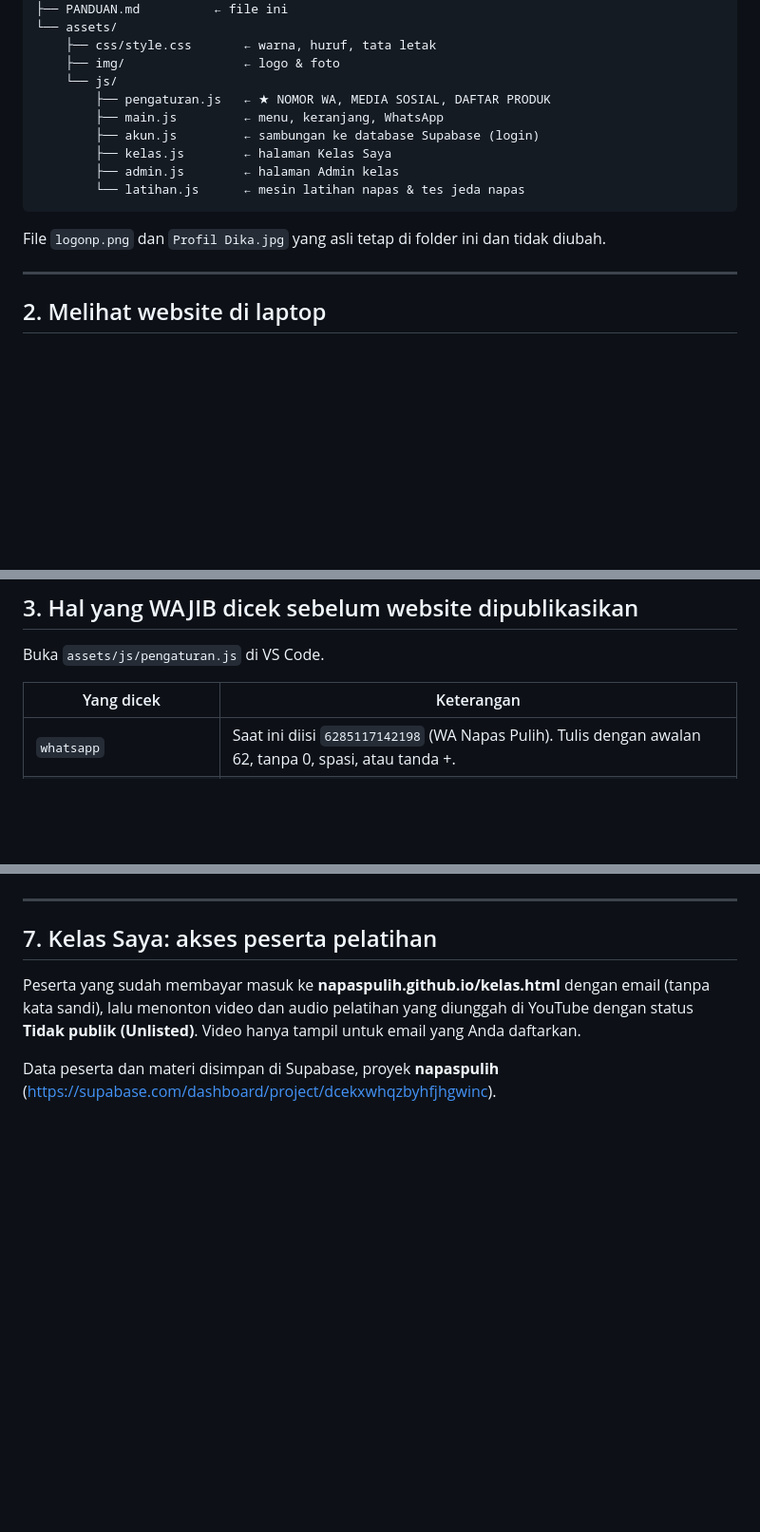
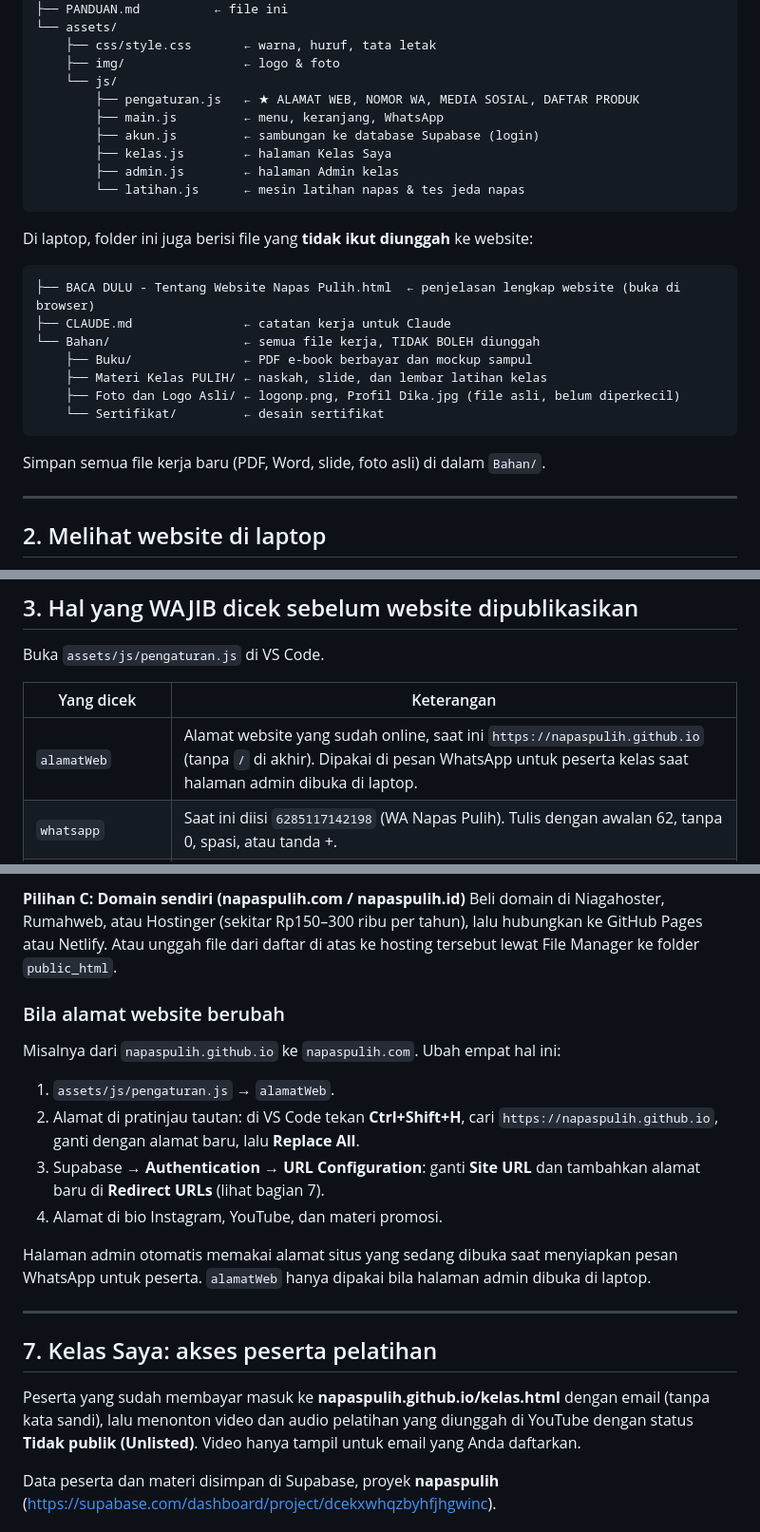
Before and after one commit to napaspulih/napaspulih.github.io, a Markdown page: PANDUAN.md, 3 parts joined by grey strips. Shown at 95% size. Rendered like a GitHub page; blank space fills up the shorter version.

````diff
--- a/PANDUAN.md
+++ b/PANDUAN.md
@@ -21,7 +21,7 @@ Web Napas Pulih/
     ├── css/style.css       ← warna, huruf, tata letak
     ├── img/                ← logo & foto
     └── js/
-        ├── pengaturan.js   ← ★ NOMOR WA, MEDIA SOSIAL, DAFTAR PRODUK
+        ├── pengaturan.js   ← ★ ALAMAT WEB, NOMOR WA, MEDIA SOSIAL, DAFTAR PRODUK
         ├── main.js         ← menu, keranjang, WhatsApp
         ├── akun.js         ← sambungan ke database Supabase (login)
         ├── kelas.js        ← halaman Kelas Saya
@@ -29,7 +29,19 @@ Web Napas Pulih/
         └── latihan.js      ← mesin latihan napas & tes jeda napas
 ```
 
-File `logonp.png` dan `Profil Dika.jpg` yang asli tetap di folder ini dan tidak diubah.
+Di laptop, folder ini juga berisi file yang **tidak ikut diunggah** ke website:
+
+```
+├── BACA DULU - Tentang Website Napas Pulih.html  ← penjelasan lengkap website (buka di browser)
+├── CLAUDE.md               ← catatan kerja untuk Claude
+└── Bahan/                  ← semua file kerja, TIDAK BOLEH diunggah
+    ├── Buku/               ← PDF e-book berbayar dan mockup sampul
+    ├── Materi Kelas PULIH/ ← naskah, slide, dan lembar latihan kelas
+    ├── Foto dan Logo Asli/ ← logonp.png, Profil Dika.jpg (file asli, belum diperkecil)
+    └── Sertifikat/         ← desain sertifikat
+```
+
+Simpan semua file kerja baru (PDF, Word, slide, foto asli) di dalam `Bahan/`.
 
 ---
 
@@ -53,6 +65,7 @@ Buka `assets/js/pengaturan.js` di VS Code.
 
 | Yang dicek | Keterangan |
 |---|---|
+| `alamatWeb` | Alamat website yang sudah online, saat ini `https://napaspulih.github.io` (tanpa `/` di akhir). Dipakai di pesan WhatsApp untuk peserta kelas saat halaman admin dibuka di laptop. |
 | `whatsapp` | Saat ini diisi `6285117142198` (WA Napas Pulih). Tulis dengan awalan 62, tanpa 0, spasi, atau tanda +. |
 | `instagram`, `youtube`, `facebook` | Pastikan tautannya benar. Kosongkan (`""`) jika belum ada. |
 | Harga produk | Semua harga di `PRODUK` adalah **contoh**. Ganti sesuai harga Anda. |
@@ -116,3 +168,15 @@ Beli domain di Niagahoster, Rumahweb, atau Hostinger (sekitar Rp150–300 ribu p
+**Pilihan C: Domain sendiri (napaspulih.com / napaspulih.id)**
+Beli domain di Niagahoster, Rumahweb, atau Hostinger (sekitar Rp150–300 ribu per tahun), lalu hubungkan ke GitHub Pages atau Netlify. Atau unggah file dari daftar di atas ke hosting tersebut lewat File Manager ke folder `public_html`.
+
+### Bila alamat website berubah
+Misalnya dari `napaspulih.github.io` ke `napaspulih.com`. Ubah empat hal ini:
+
+1. `assets/js/pengaturan.js` → `alamatWeb`.
+2. Alamat di pratinjau tautan: di VS Code tekan **Ctrl+Shift+H**, cari `https://napaspulih.github.io`, ganti dengan alamat baru, lalu **Replace All**.
+3. Supabase → **Authentication → URL Configuration**: ganti **Site URL** dan tambahkan alamat baru di **Redirect URLs** (lihat bagian 7).
+4. Alamat di bio Instagram, YouTube, dan materi promosi.
+
+Halaman admin otomatis memakai alamat situs yang sedang dibuka saat menyiapkan pesan WhatsApp untuk peserta. `alamatWeb` hanya dipakai bila halaman admin dibuka di laptop.
 
 ---
 
````
Also changed, not shown: other parts of PANDUAN.md (+48 -9 lines).
